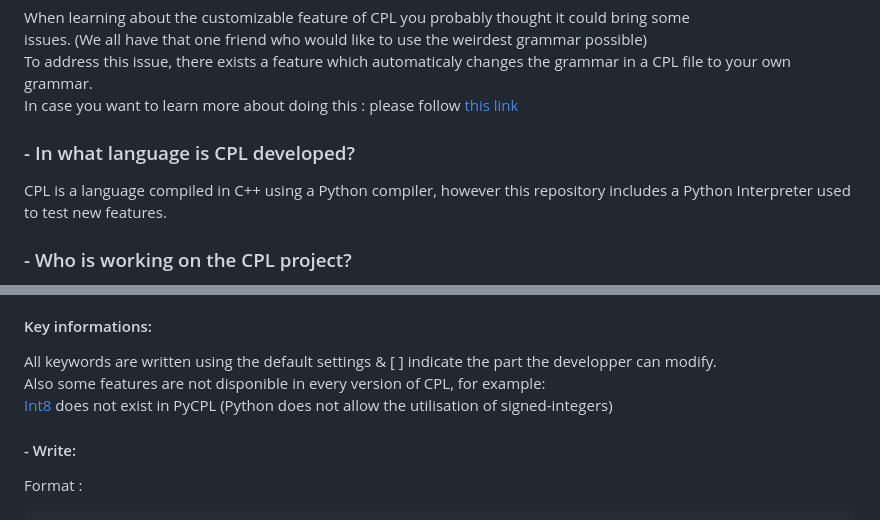
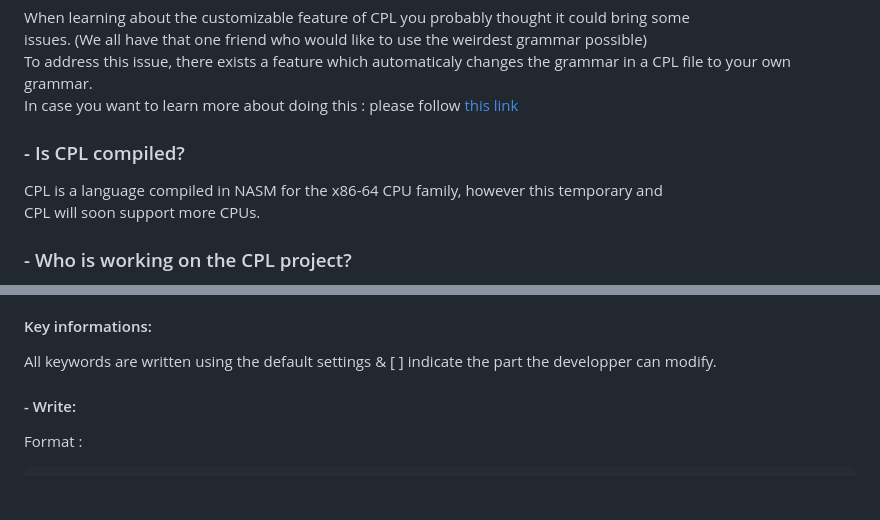
Before and after one commit to Bugxit/Customizable-Compiled-PL, a Markdown page: README.md, 2 parts joined by grey strips. GitHub-like rendering; blank space fills up the shorter version.

````diff
--- a/README.md
+++ b/README.md
@@ -38,8 +38,9 @@ write  ->  dontwrite
   <br>To address this issue, there exists a feature which automaticaly changes the grammar in a CPL file to your own grammar.
   <br>In case you want to learn more about doing this : please follow [this link](#use-intern-features-of-cpl)
 
-### - In what language is CPL developed?
-  CPL is a language compiled in C++ using a Python compiler, however this repository includes a Python Interpreter used to test new features.
+### - Is CPL compiled?
+  CPL is a language compiled in NASM for the x86-64 CPU family, however this temporary and
+  <br>CPL will soon support more CPUs.
 
 ### - Who is working on the CPL project?
   Sadly, I (aka Bugxit) am working alone on the CPL project, which explains the lack of updates and new features.
@@ -56,8 +57,6 @@ write  ->  dontwrite
 
 #### Key informations:
 All keywords are written using the default settings & [ ] indicate the part the developper can modify.
-<br>Also some features are not disponible in every version of CPL, for example:
-<br>[Int8](#int) does not exist in PyCPL (Python does not allow the utilisation of signed-integers)
 #### - Write:
 Format :
 ```
````
